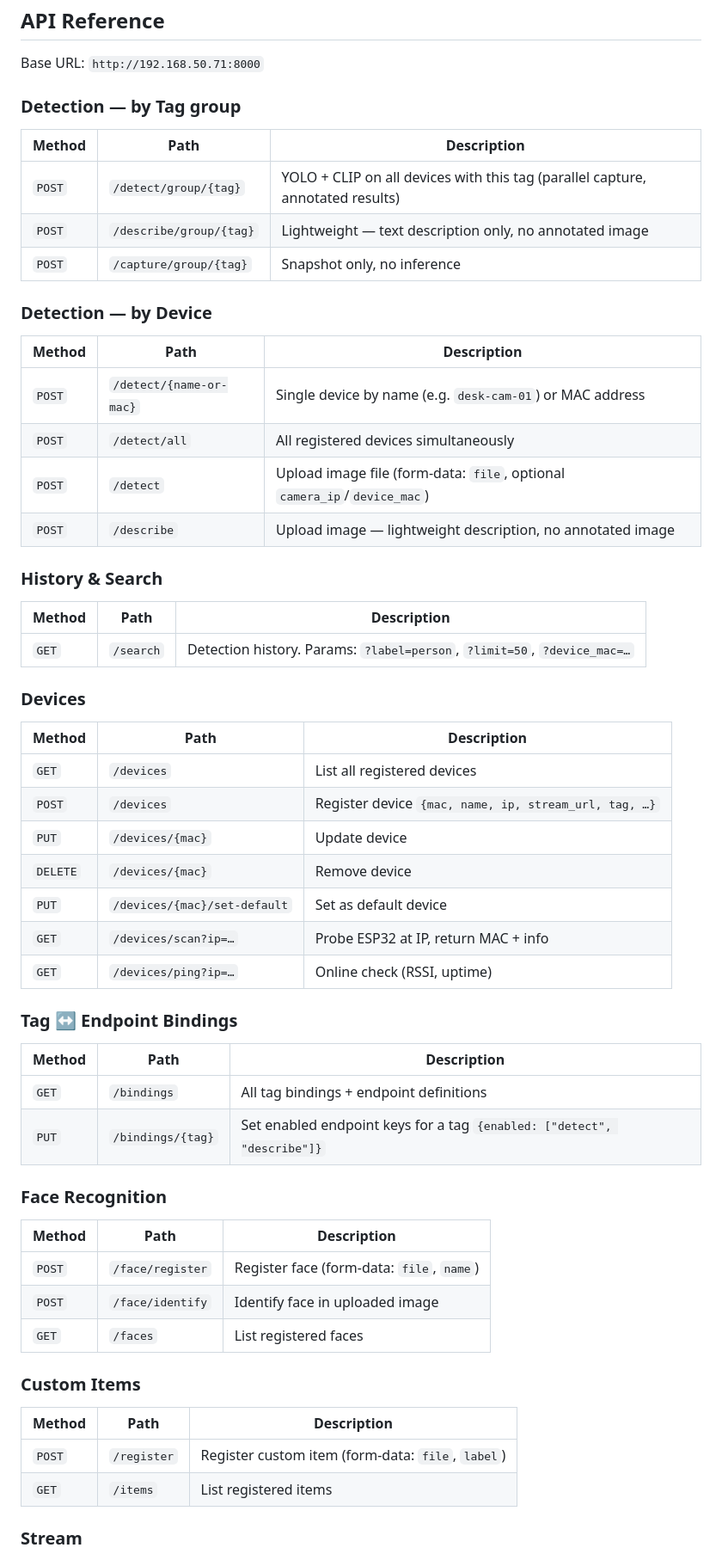
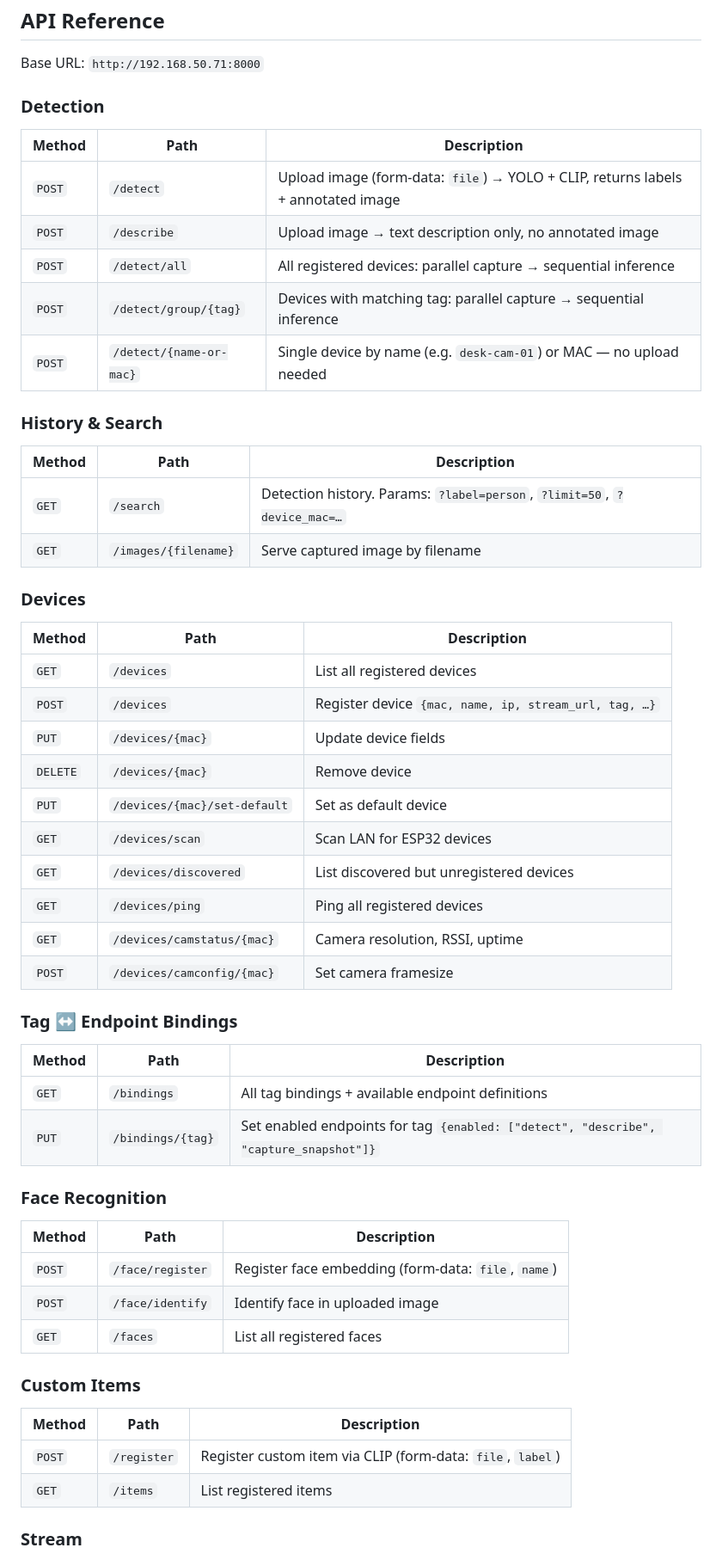
Before and after one commit to wenlei/vision-platform, a Markdown page: README.md, the part around one of its changes. Shown at 86% size. Drawn GitHub-style.

```diff
--- a/README.md
+++ b/README.md
@@ -38,28 +38,22 @@ vision-platform/
 
 Base URL: `http://192.168.50.71:8000`
 
-### Detection — by Tag group
+### Detection
 
 | Method | Path | Description |
 |--------|------|-------------|
-| `POST` | `/detect/group/{tag}` | YOLO + CLIP on all devices with this tag (parallel capture, annotated results) |
-| `POST` | `/describe/group/{tag}` | Lightweight — text description only, no annotated image |
-| `POST` | `/capture/group/{tag}` | Snapshot only, no inference |
-
-### Detection — by Device
-
-| Method | Path | Description |
-|--------|------|-------------|
-| `POST` | `/detect/{name-or-mac}` | Single device by name (e.g. `desk-cam-01`) or MAC address |
-| `POST` | `/detect/all` | All registered devices simultaneously |
-| `POST` | `/detect` | Upload image file (form-data: `file`, optional `camera_ip`/`device_mac`) |
-| `POST` | `/describe` | Upload image — lightweight description, no annotated image |
+| `POST` | `/detect` | Upload image (form-data: `file`) → YOLO + CLIP, returns labels + annotated image |
+| `POST` | `/describe` | Upload image → text description only, no annotated image |
+| `POST` | `/detect/all` | All registered devices: parallel capture → sequential inference |
+| `POST` | `/detect/group/{tag}` | Devices with matching tag: parallel capture → sequential inference |
+| `POST` | `/detect/{name-or-mac}` | Single device by name (e.g. `desk-cam-01`) or MAC — no upload needed |
 
 ### History & Search
 
 | Method | Path | Description |
 |--------|------|-------------|
 | `GET` | `/search` | Detection history. Params: `?label=person`, `?limit=50`, `?device_mac=…` |
+| `GET` | `/images/{filename}` | Serve captured image by filename |
 
 ### Devices
 
@@ -67,32 +61,35 @@ Base URL: `http://192.168.50.71:8000`
 |--------|------|-------------|
 | `GET` | `/devices` | List all registered devices |
 | `POST` | `/devices` | Register device `{mac, name, ip, stream_url, tag, …}` |
-| `PUT` | `/devices/{mac}` | Update device |
+| `PUT` | `/devices/{mac}` | Update device fields |
 | `DELETE` | `/devices/{mac}` | Remove device |
 | `PUT` | `/devices/{mac}/set-default` | Set as default device |
-| `GET` | `/devices/scan?ip=…` | Probe ESP32 at IP, return MAC + info |
-| `GET` | `/devices/ping?ip=…` | Online check (RSSI, uptime) |
+| `GET` | `/devices/scan` | Scan LAN for ESP32 devices |
+| `GET` | `/devices/discovered` | List discovered but unregistered devices |
+| `GET` | `/devices/ping` | Ping all registered devices |
+| `GET` | `/devices/camstatus/{mac}` | Camera resolution, RSSI, uptime |
+| `POST` | `/devices/camconfig/{mac}` | Set camera framesize |
 
 ### Tag ↔ Endpoint Bindings
 
 | Method | Path | Description |
 |--------|------|-------------|
-| `GET` | `/bindings` | All tag bindings + endpoint definitions |
-| `PUT` | `/bindings/{tag}` | Set enabled endpoint keys for a tag `{enabled: ["detect", "describe"]}` |
+| `GET` | `/bindings` | All tag bindings + available endpoint definitions |
+| `PUT` | `/bindings/{tag}` | Set enabled endpoints for tag `{enabled: ["detect", "describe", "capture_snapshot"]}` |
 
 ### Face Recognition
 
 | Method | Path | Description |
 |--------|------|-------------|
-| `POST` | `/face/register` | Register face (form-data: `file`, `name`) |
+| `POST` | `/face/register` | Register face embedding (form-data: `file`, `name`) |
 | `POST` | `/face/identify` | Identify face in uploaded image |
-| `GET` | `/faces` | List registered faces |
+| `GET` | `/faces` | List all registered faces |
 
 ### Custom Items
 
 | Method | Path | Description |
 |--------|------|-------------|
-| `POST` | `/register` | Register custom item (form-data: `file`, `label`) |
+| `POST` | `/register` | Register custom item via CLIP (form-data: `file`, `label`) |
 | `GET` | `/items` | List registered items |
 
 ### Stream
```
Also changed, not shown: other parts of README.md (+20 -6 lines), vision-inference/api/README.md (+69 -18 lines).
